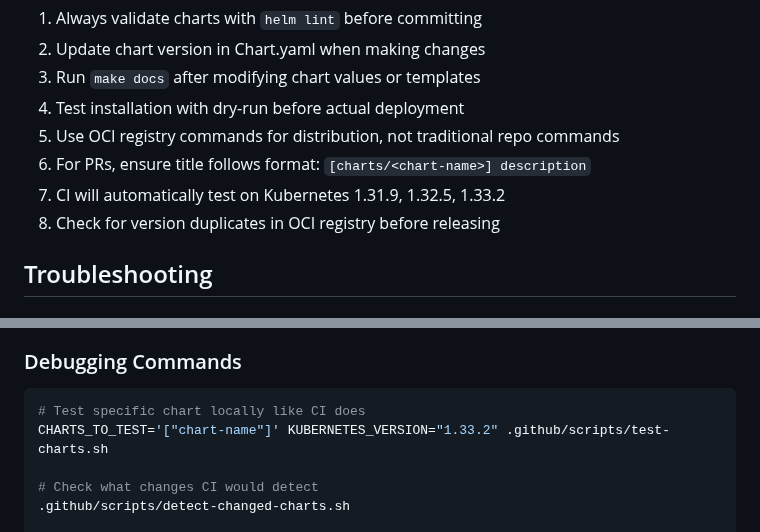
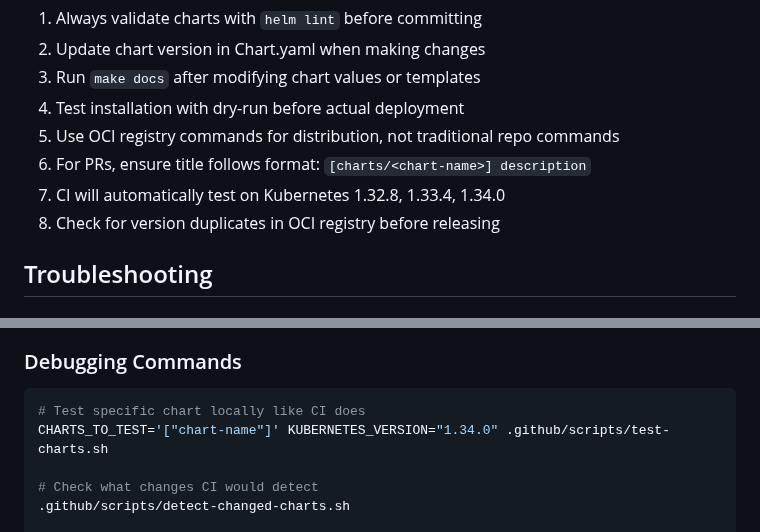
Before and after one commit to younsl/charts, a Markdown page: CLAUDE.md, 2 parts joined by grey strips. Rendered like a GitHub page.

````diff
--- a/CLAUDE.md
+++ b/CLAUDE.md
@@ -215,7 +214,7 @@ When working with this repository:
 4. Test installation with dry-run before actual deployment
 5. Use OCI registry commands for distribution, not traditional repo commands
 6. For PRs, ensure title follows format: `[charts/<chart-name>] description`
-7. CI will automatically test on Kubernetes 1.31.9, 1.32.5, 1.33.2
+7. CI will automatically test on Kubernetes 1.32.8, 1.33.4, 1.34.0
 8. Check for version duplicates in OCI registry before releasing
 
 ## Troubleshooting
@@ -230,7 +229,7 @@ When working with this repository:
 ### Debugging Commands
 ```bash
 # Test specific chart locally like CI does
-CHARTS_TO_TEST='["chart-name"]' KUBERNETES_VERSION="1.33.2" .github/scripts/test-charts.sh
+CHARTS_TO_TEST='["chart-name"]' KUBERNETES_VERSION="1.34.0" .github/scripts/test-charts.sh
 
 # Check what changes CI would detect
 .github/scripts/detect-changed-charts.sh
````
Also changed, not shown: other parts of CLAUDE.md (+14 -14 lines).
